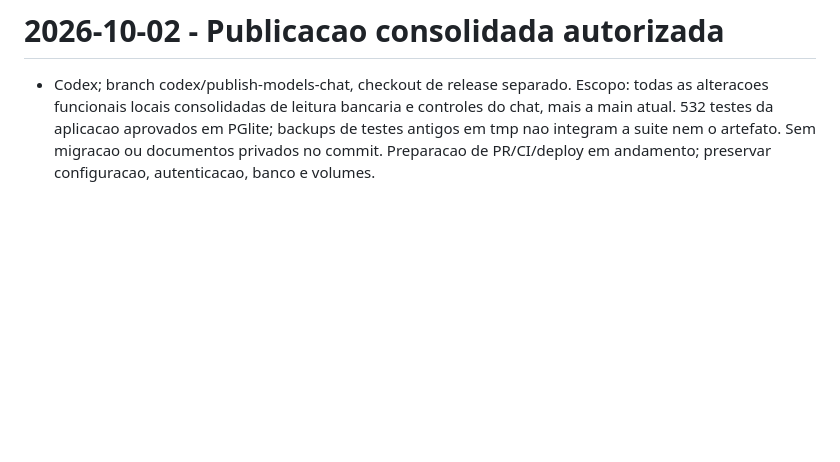
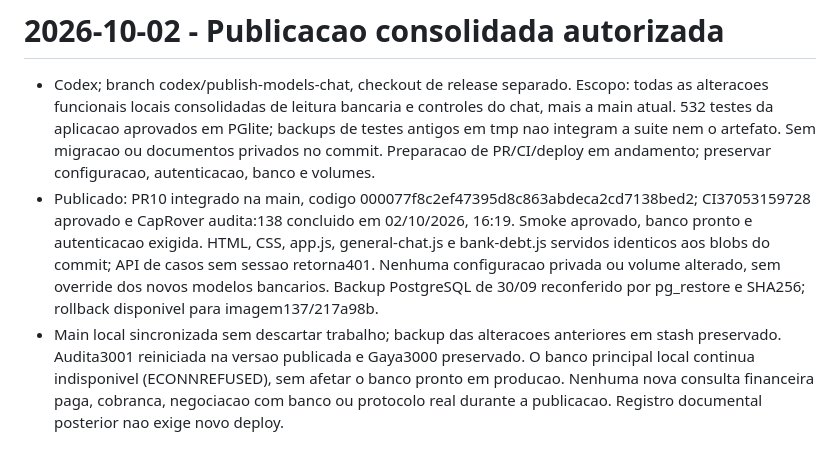
Before and after one commit to SeitiKatsumi/audita, a Markdown page: docs/STATUS.md, the part around the change. Drawn GitHub-style; blank space fills up the shorter version.

Commit message:
Registra publicacao consolidada e verificacao da release 138

```diff
--- a/docs/STATUS.md
+++ b/docs/STATUS.md
@@ -632,3 +632,5 @@ Não incluir dados reais de clientes, links de casos privados, credenciais ou tr
 
 # 2026-10-02 - Publicacao consolidada autorizada
 - Codex; branch codex/publish-models-chat, checkout de release separado. Escopo: todas as alteracoes funcionais locais consolidadas de leitura bancaria e controles do chat, mais a main atual. 532 testes da aplicacao aprovados em PGlite; backups de testes antigos em tmp nao integram a suite nem o artefato. Sem migracao ou documentos privados no commit. Preparacao de PR/CI/deploy em andamento; preservar configuracao, autenticacao, banco e volumes.
+- Publicado: PR10 integrado na main, codigo 000077f8c2ef47395d8c863abdeca2cd7138bed2; CI37053159728 aprovado e CapRover audita:138 concluido em 02/10/2026, 16:19. Smoke aprovado, banco pronto e autenticacao exigida. HTML, CSS, app.js, general-chat.js e bank-debt.js servidos identicos aos blobs do commit; API de casos sem sessao retorna401. Nenhuma configuracao privada ou volume alterado, sem override dos novos modelos bancarios. Backup PostgreSQL de 30/09 reconferido por pg_restore e SHA256; rollback disponivel para imagem137/217a98b.
+- Main local sincronizada sem descartar trabalho; backup das alteracoes anteriores em stash preservado. Audita3001 reiniciada na versao publicada e Gaya3000 preservado. O banco principal local continua indisponivel (ECONNREFUSED), sem afetar o banco pronto em producao. Nenhuma nova consulta financeira paga, cobranca, negociacao com banco ou protocolo real durante a publicacao. Registro documental posterior nao exige novo deploy.
```
